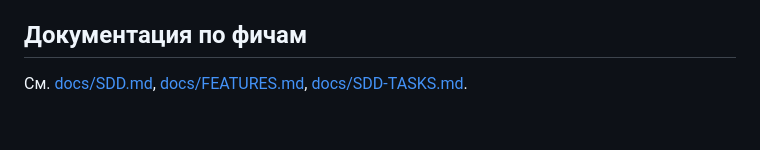
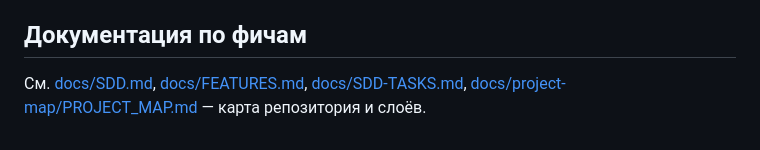
Before and after one commit to Vasil-ai/ai_challenge_two, a Markdown page: task-2/README.md, the part around the change. Drawn GitHub-style.

Commit message:
Task 2 Added a project map

```diff
--- a/task-2/README.md
+++ b/task-2/README.md
@@ -225,4 +225,4 @@ REST под префиксом `/api`. Аутентификация: сесси
 
 ## Документация по фичам
 
-См. [docs/SDD.md](docs/SDD.md), [docs/FEATURES.md](docs/FEATURES.md), [docs/SDD-TASKS.md](docs/SDD-TASKS.md).
+См. [docs/SDD.md](docs/SDD.md), [docs/FEATURES.md](docs/FEATURES.md), [docs/SDD-TASKS.md](docs/SDD-TASKS.md), [docs/project-map/PROJECT_MAP.md](docs/project-map/PROJECT_MAP.md) — карта репозитория и слоёв.
```
Also changed, not shown: 1 other file.
